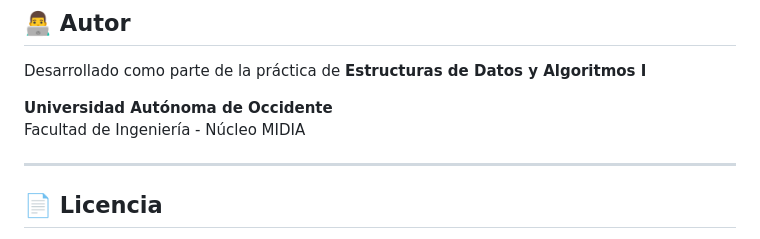
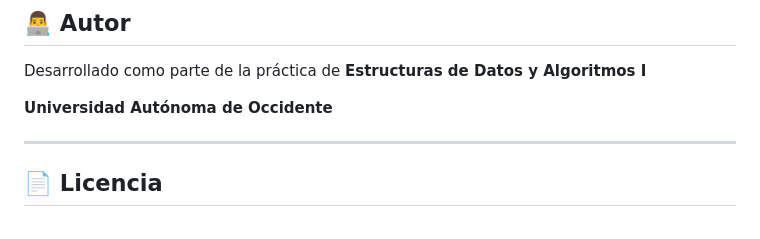
Before and after one commit to JFMurillo-cop/Practica1_FrontEnd_Dinamico, a Markdown page: README.md, the part around the change. GitHub-like rendering.

```diff
--- a/README.md
+++ b/README.md
@@ -214,7 +214,6 @@ Ejecuta esta función en la consola para ver estadísticas generales.
 Desarrollado como parte de la práctica de **Estructuras de Datos y Algoritmos I**
 
 **Universidad Autónoma de Occidente**
-Facultad de Ingeniería - Núcleo MIDIA
 
 ---
 
```
